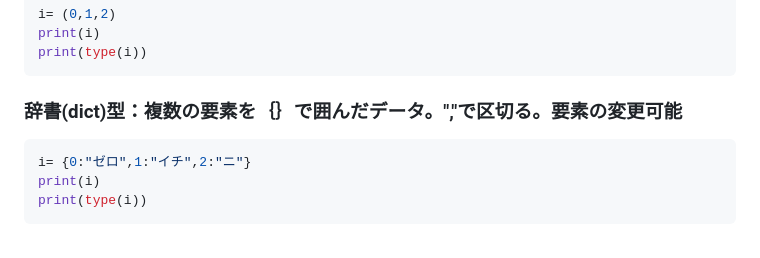
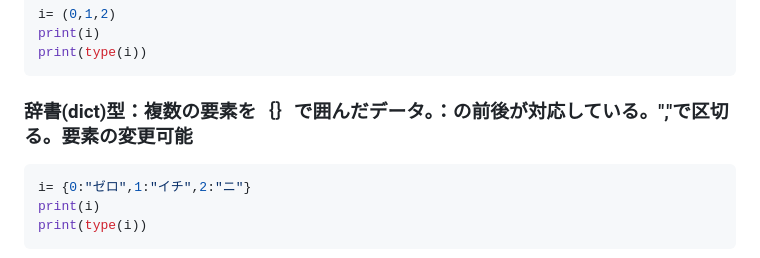
Before and after one commit to Yoshi01O/Study_Python, a Markdown page: Chapter01.md, the part around the change. Drawn GitHub-style.

Commit message:
Update_Chapter01.md

````diff
--- a/Chapter01.md
+++ b/Chapter01.md
@@ -105,7 +105,7 @@ i= (0,1,2)
 print(i)
 print(type(i))
 ```
-### 辞書(dict)型：複数の要素を｛｝で囲んだデータ。","で区切る。要素の変更可能
+### 辞書(dict)型：複数の要素を｛｝で囲んだデータ。：の前後が対応している。","で区切る。要素の変更可能
 ```Python
 i= {0:"ゼロ",1:"イチ",2:"ニ"}
 print(i)
````
